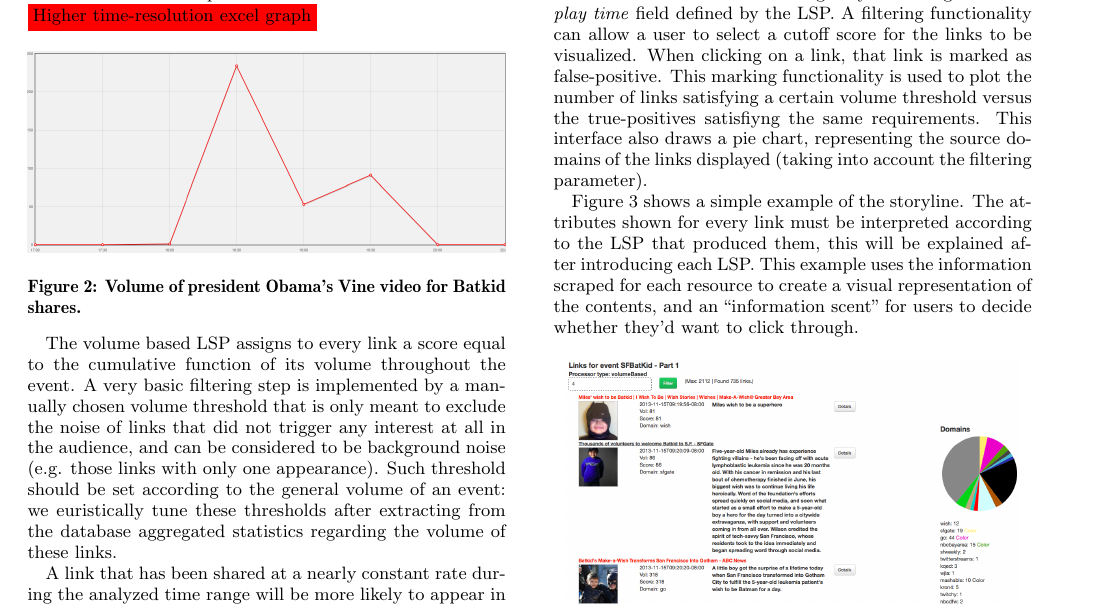
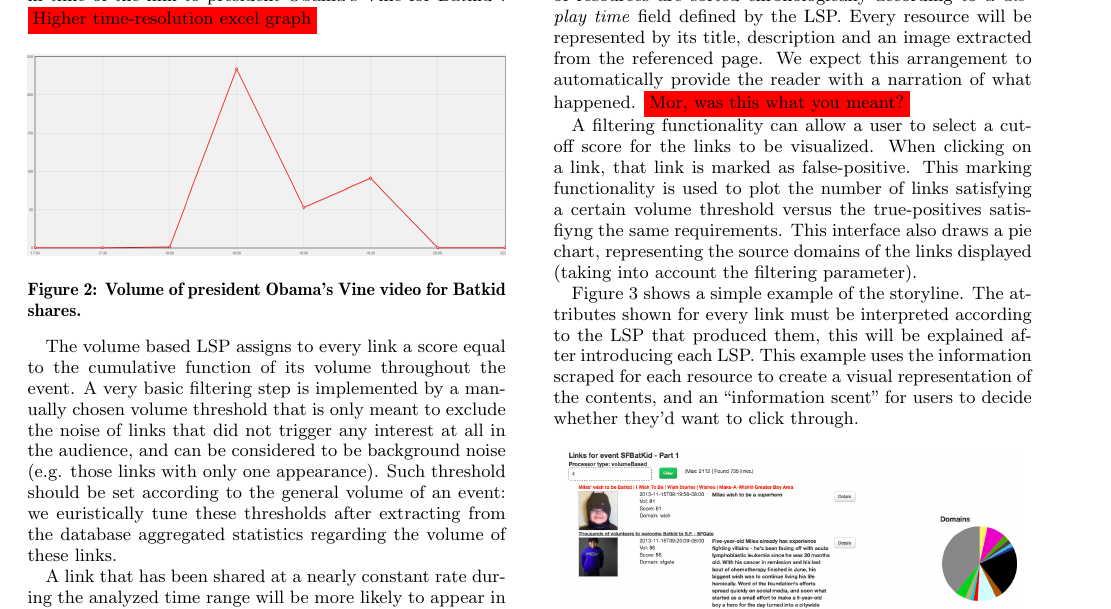
Before and after one commit to mrgreenh/seenlinks, a LaTeX paper (seen.tex): part of page 3 of 7, cut so that both start at the same text. Compiled offline with pdfLaTeX.

Commit message:
Added more specific description of how our interface relates to storytelling

```diff
--- a/seen.tex
+++ b/seen.tex
@@ -210,8 +210,9 @@ This LSP implements the same filter described in Section \ref{sec:volume_based_l
 
 \section{Front-end Interface}
 \todo{Write out: In this section, we discuss sample presentation for extracted resources... only one way to expose these links, useful for this paper}
+The results of the resource extraction process can be displayed in a simple interface, forming a ``storyline'': the list of resources are sorted chronologically according to a \emph{display time} field defined by the LSP. Every resource will be represented by its title, description and an image extracted from the referenced page. We expect this arrangement to automatically provide the reader with a narration of what happened. \todo{Mor, was this what you meant?}
 
-The results of the resource extraction process can be displayed in a simple interface, forming a ``storyline'': the list of resources are sorted chronologically according to a \emph{display time} field defined by the LSP. A filtering functionality can allow a user to select a cutoff score for the links to be visualized. When clicking on a link, that link is marked as false-positive. This marking functionality is used to plot the number of links satisfying a certain volume threshold versus the true-positives satisfiyng the same requirements. This interface also draws a pie chart, representing the source domains of the links displayed (taking into account the filtering parameter).
+A filtering functionality can allow a user to select a cutoff score for the links to be visualized. When clicking on a link, that link is marked as false-positive. This marking functionality is used to plot the number of links satisfying a certain volume threshold versus the true-positives satisfiyng the same requirements. This interface also draws a pie chart, representing the source domains of the links displayed (taking into account the filtering parameter).
 
 Figure \ref{fig:javascript_interface} shows a simple example of the storyline. The attributes shown for every link must be interpreted according to the LSP that produced them, this will be explained after introducing each LSP. This example uses the information scraped for each resource to create a visual representation of the contents, and an ``information scent'' for users to decide whether they'd want to click through. %Moreover, the combination of an image and a description for each resource can offer a more complete information than a tweet alone.
 \begin{figure}[htbp]
```
